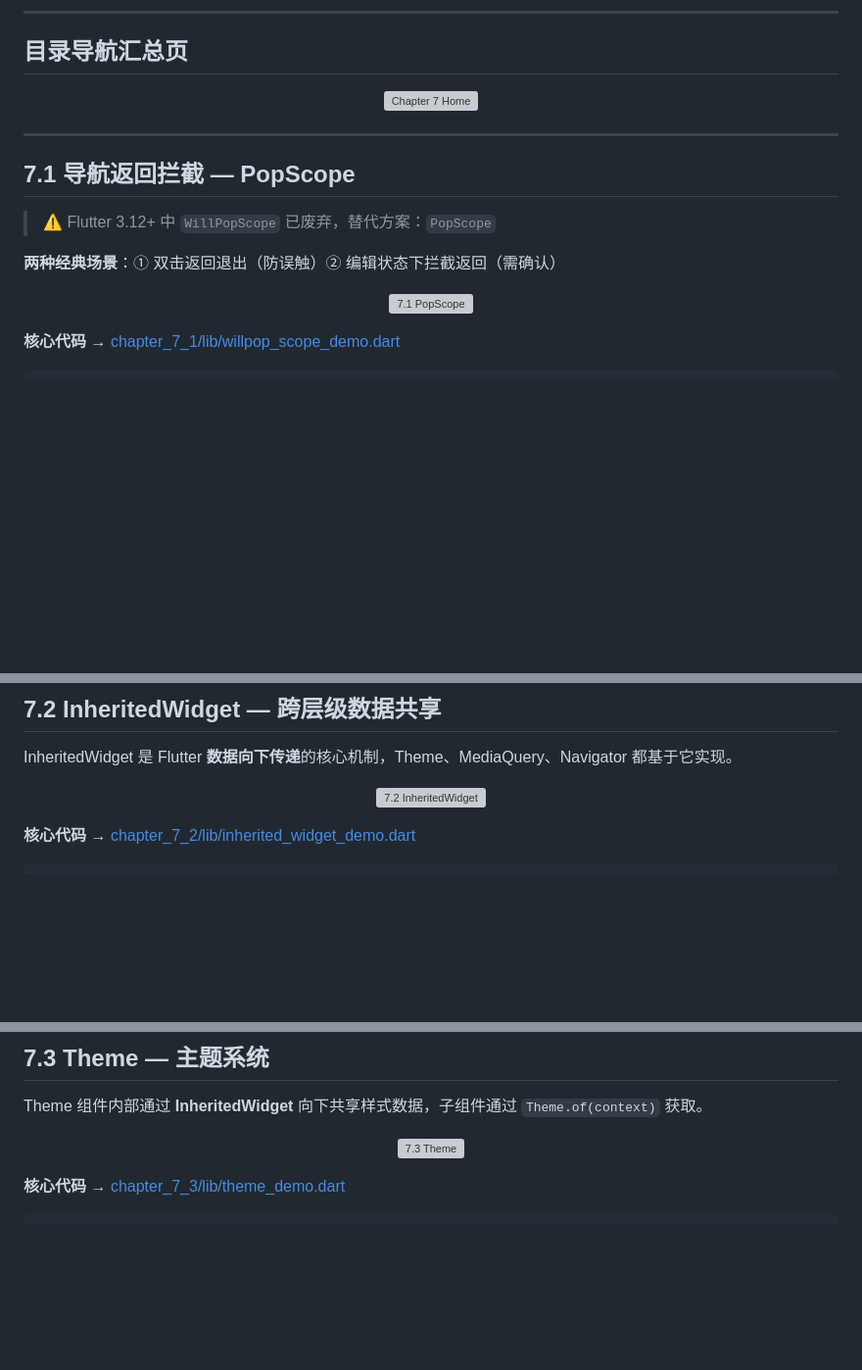
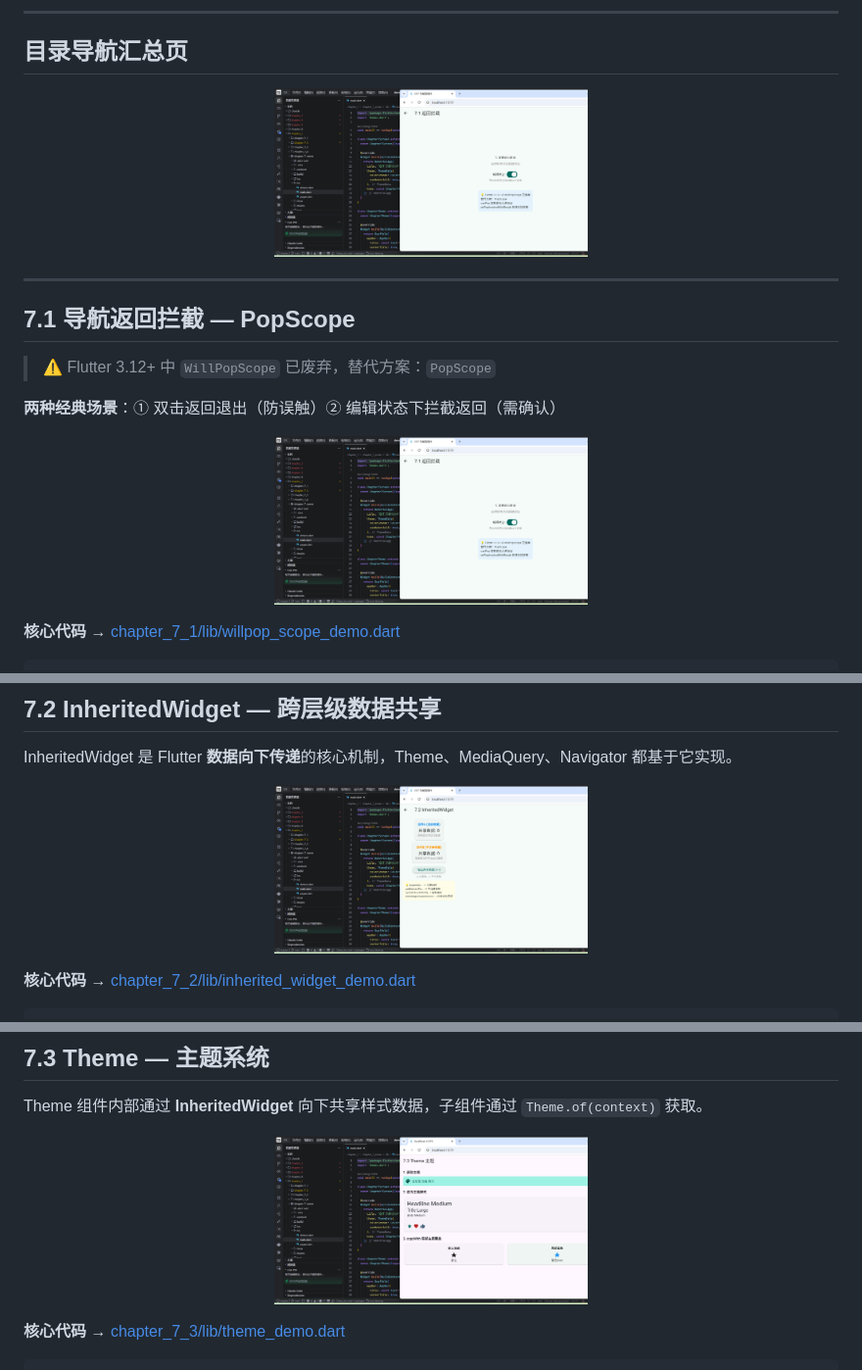
Before and after one commit to QAQsuiyuan/flutter-chapter-7-functional-widgets, a Markdown page: README.md, 3 parts joined by grey strips. Shown at 98% size. Rendered like a GitHub page; blank space fills up the shorter version; grey boxes are pictures that could not be loaded.

Commit message:
fix: 修复 README 截图相对路径，移除多余的 ../

```diff
--- a/README.md
+++ b/README.md
@@ -7,7 +7,7 @@ Flutter 功能型组件的完整示例集合，涵盖**返回拦截**（PopScope
 ## 目录导航汇总页
 
 <p align="center">
-  <img src="../chapter_7_sceen/QQ20260614-225439.png" width="320" alt="Chapter 7 Home">
+  <img src="chapter_7_sceen/QQ20260614-225439.png" width="320" alt="Chapter 7 Home">
 </p>
 
 ---
@@ -19,7 +19,7 @@ Flutter 功能型组件的完整示例集合，涵盖**返回拦截**（PopScope
 **两种经典场景**：① 双击返回退出（防误触）② 编辑状态下拦截返回（需确认）
 
 <p align="center">
-  <img src="../chapter_7_sceen/QQ20260614-225439.png" width="320" alt="7.1 PopScope">
+  <img src="chapter_7_sceen/QQ20260614-225439.png" width="320" alt="7.1 PopScope">
 </p>
 
 **核心代码** → [chapter_7_1/lib/willpop_scope_demo.dart](chapter_7_1/lib/willpop_scope_demo.dart)
@@ -65,7 +65,7 @@ PopScope(
 InheritedWidget 是 Flutter **数据向下传递**的核心机制，Theme、MediaQuery、Navigator 都基于它实现。
 
 <p align="center">
-  <img src="../chapter_7_sceen/QQ20260614-225502.png" width="320" alt="7.2 InheritedWidget">
+  <img src="chapter_7_sceen/QQ20260614-225502.png" width="320" alt="7.2 InheritedWidget">
 </p>
 
 **核心代码** → [chapter_7_2/lib/inherited_widget_demo.dart](chapter_7_2/lib/inherited_widget_demo.dart)
@@ -127,7 +127,7 @@ final d = (el?.widget as _ShareDataWidget?)?.data; // getElementFor... → 不
 Theme 组件内部通过 **InheritedWidget** 向下共享样式数据，子组件通过 `Theme.of(context)` 获取。
 
 <p align="center">
-  <img src="../chapter_7_sceen/QQ20260614-225509.png" width="320" alt="7.3 Theme">
+  <img src="chapter_7_sceen/QQ20260614-225509.png" width="320" alt="7.3 Theme">
 </p>
 
 **核心代码** → [chapter_7_3/lib/theme_demo.dart](chapter_7_3/lib/theme_demo.dart)
```
Also changed, not shown: other parts of README.md (+1 -1 lines).
